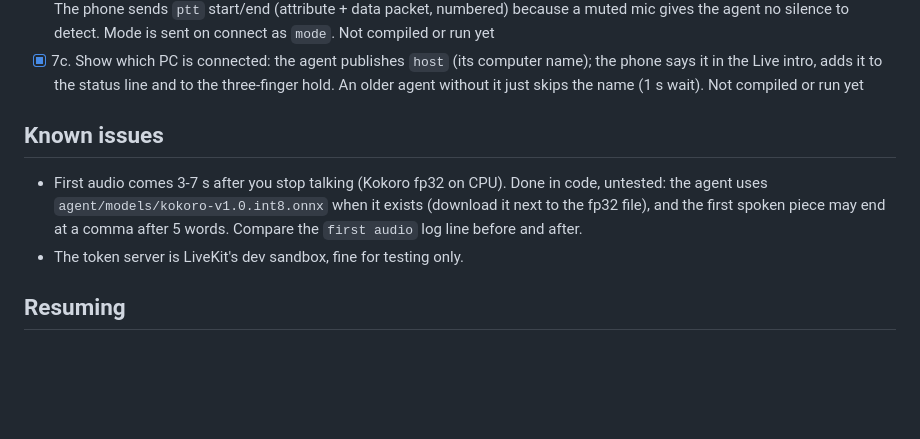
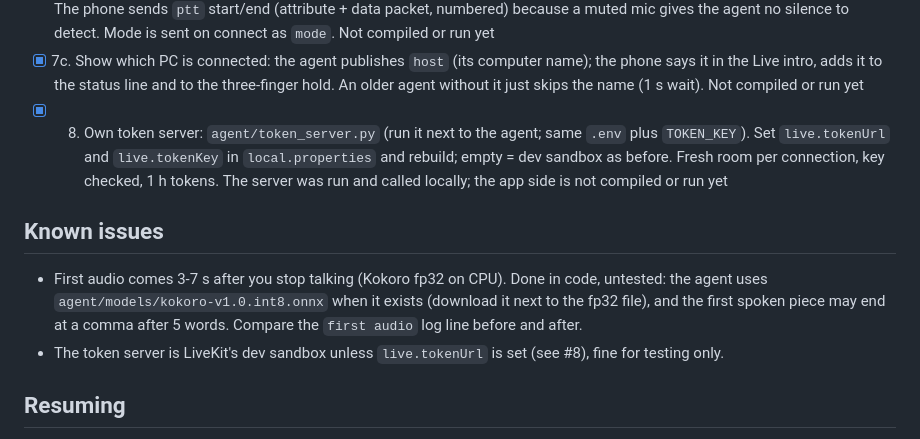
Before and after one commit to alekslime/Resonant-AI, a Markdown page: ROADMAP.md, the part around the change. GitHub-like rendering; blank space fills up the shorter version.

Commit message:
docs: tick roadmap 8, own token server

```diff
--- a/ROADMAP.md
+++ b/ROADMAP.md
@@ -44,10 +44,11 @@ Live pipeline, all free and local except the LiveKit relay (LiveKit Cloud free t
 - [x] 7a. Voice and speed in Settings (cycle on tap, saved in prefs). Phone sends them on connect as attributes `voice`/`speed` plus a `voice` data packet; the agent validates and applies them, `KOKORO_VOICE`/`KOKORO_SPEED` stay as defaults. Takes effect next time Live opens. Not compiled or run yet
 - [x] 7b. Hold-to-talk: Settings > Live mic. Hold the center (500 ms) to open the mic, release to send; a tap interrupts or says how. The phone sends `ptt` start/end (attribute + data packet, numbered) because a muted mic gives the agent no silence to detect. Mode is sent on connect as `mode`. Not compiled or run yet
 - [x] 7c. Show which PC is connected: the agent publishes `host` (its computer name); the phone says it in the Live intro, adds it to the status line and to the three-finger hold. An older agent without it just skips the name (1 s wait). Not compiled or run yet
+- [x] 8. Own token server: `agent/token_server.py` (run it next to the agent; same `.env` plus `TOKEN_KEY`). Set `live.tokenUrl` and `live.tokenKey` in `local.properties` and rebuild; empty = dev sandbox as before. Fresh room per connection, key checked, 1 h tokens. The server was run and called locally; the app side is not compiled or run yet
 
 ## Known issues
 - First audio comes 3-7 s after you stop talking (Kokoro fp32 on CPU). Done in code, untested: the agent uses `agent/models/kokoro-v1.0.int8.onnx` when it exists (download it next to the fp32 file), and the first spoken piece may end at a comma after 5 words. Compare the `first audio` log line before and after.
-- The token server is LiveKit's dev sandbox, fine for testing only.
+- The token server is LiveKit's dev sandbox unless `live.tokenUrl` is set (see #8), fine for testing only.
 
 ## Resuming
 Everything above is untested until the user confirms a device run. Before starting a new item,
```
